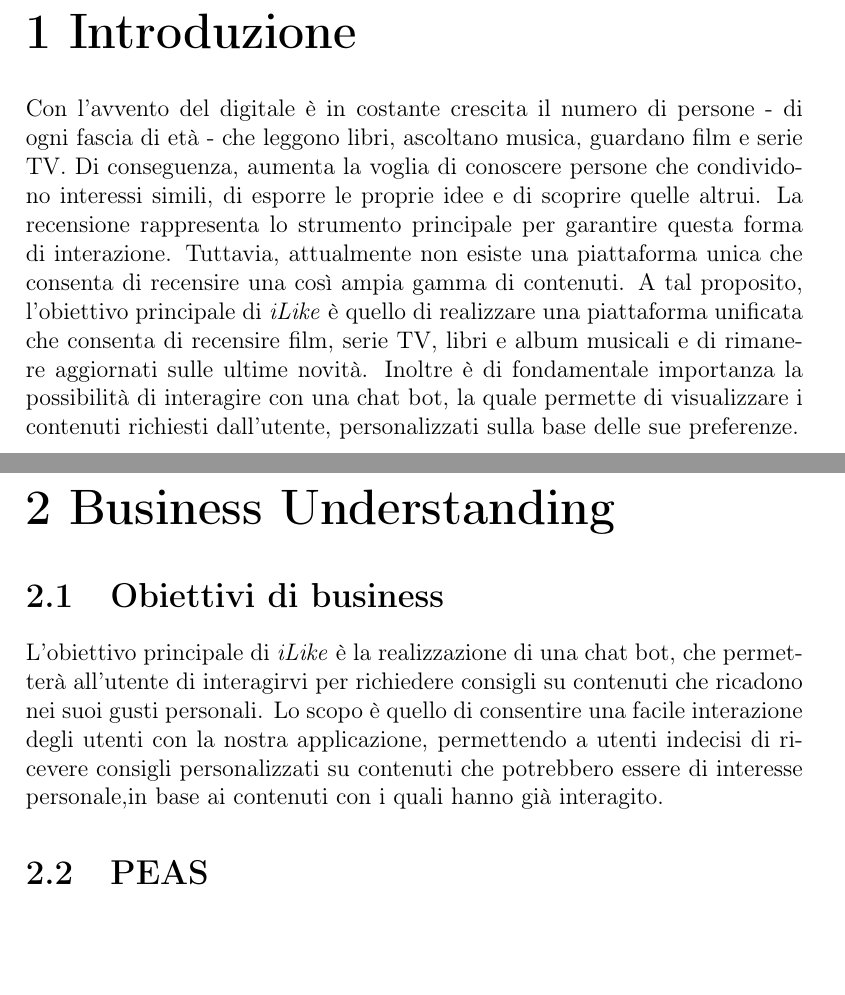
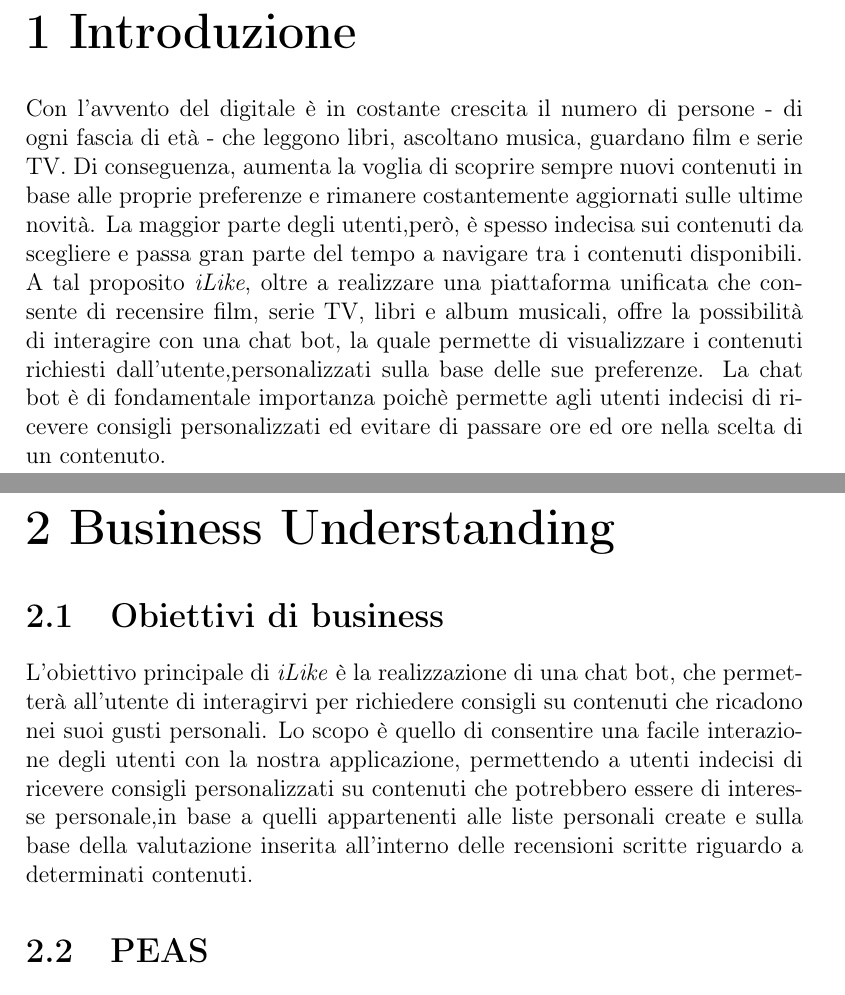
Before and after one commit to francesco-giorgione/iLike_Classe03, a LaTeX document (DocumentazioneFIA/iLikeAI.tex): two parts of pages 4 and 5 of 12, joined at a grey line, cut so that both start at the same text, the shorter picture padded with empty space. Compiled offline with pdfLaTeX.

Commit message:
[FIA] Modifiche Introduzione e Obiettivi di business

```diff
--- a/DocumentazioneFIA/iLikeAI.tex
+++ b/DocumentazioneFIA/iLikeAI.tex
@@ -50,12 +50,13 @@
     \chapter{Introduzione}\label{ch:introduzione}
 
     Con l'avvento del digitale è in costante crescita il numero di persone - di ogni fascia di età - che leggono libri, ascoltano musica,
-    guardano film e serie TV. Di conseguenza, aumenta la voglia di conoscere persone che condividono interessi simili, di esporre le proprie idee e
-    di scoprire quelle altrui. La recensione rappresenta lo strumento principale per garantire questa forma di interazione. Tuttavia, attualmente non esiste
-    una piattaforma unica che consenta di recensire una così ampia gamma di contenuti. A tal proposito, l’obiettivo principale di \textit{iLike} è quello di realizzare
-    una piattaforma unificata che consenta di recensire film, serie TV, libri e album musicali e di rimanere aggiornati sulle ultime novità.
-    Inoltre è di fondamentale importanza la possibilità di interagire con una chat bot, la quale permette di visualizzare i contenuti richiesti dall’utente,
-    personalizzati sulla base delle sue preferenze.
+    guardano film e serie TV. Di conseguenza, aumenta la voglia di scoprire sempre nuovi contenuti in base alle proprie preferenze e rimanere
+    costantemente aggiornati sulle ultime novità. La maggior parte degli utenti,però, è spesso indecisa sui contenuti da scegliere e passa gran parte
+    del tempo a navigare tra i contenuti disponibili.
+    A tal proposito \textit{iLike}, oltre a realizzare una piattaforma unificata che consente di recensire film, serie TV, libri e album musicali,
+    offre la possibilità di interagire con una chat bot, la quale permette di visualizzare i contenuti richiesti dall’utente,personalizzati sulla base
+    delle sue preferenze. La chat bot è di fondamentale importanza poichè permette agli utenti indecisi di ricevere consigli personalizzati ed evitare
+    di passare ore ed ore nella scelta di un contenuto.
 
 
 
@@ -67,7 +68,8 @@
         L’obiettivo principale di \textit{iLike} è la realizzazione di una chat bot, che permetterà all’utente di interagirvi
         per richiedere consigli su contenuti che ricadono nei suoi gusti personali.
         Lo scopo è quello di consentire una facile interazione degli utenti con la nostra applicazione, permettendo a utenti indecisi di ricevere
-        consigli personalizzati su contenuti che potrebbero essere di interesse personale,in base ai contenuti con i quali hanno già interagito.
+        consigli personalizzati su contenuti che potrebbero essere di interesse personale,in base a quelli appartenenti alle liste personali create
+        e sulla base della valutazione inserita all'interno delle recensioni scritte riguardo a determinati contenuti.
 
     \section{PEAS}\label{sec:peas}
 
```
